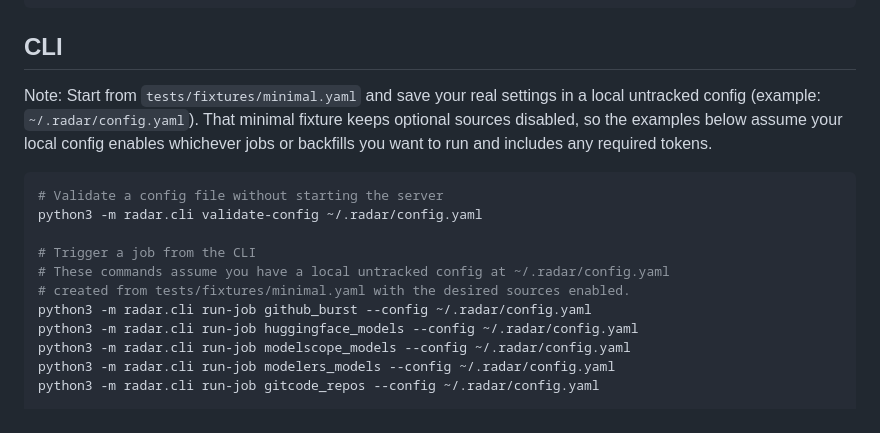
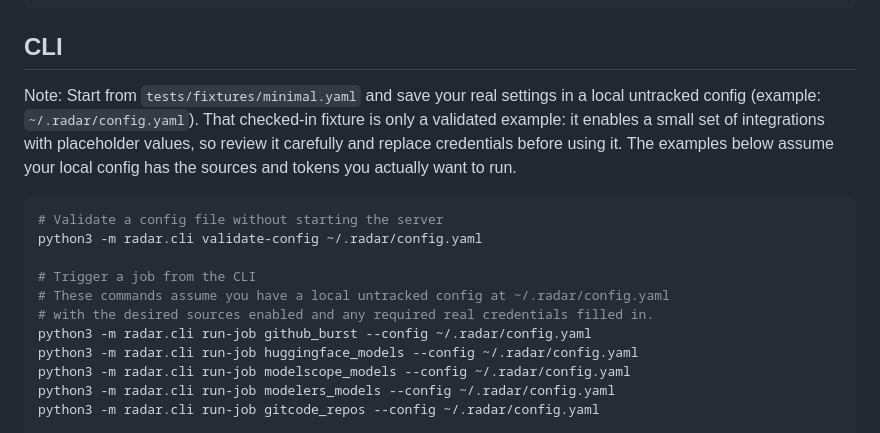
Before and after one commit to MarsChan8293/ai-infra-radar, a Markdown page: README.md, the part around the change. Drawn GitHub-style.

Commit message:
docs: clarify local config guidance
Co-authored-by: Copilot <223556219+Copilot@users.noreply.github.com>

````diff
--- a/README.md
+++ b/README.md
@@ -308,7 +308,7 @@ curl -X POST http://localhost:8000/jobs/run/daily_digest
 
 ## CLI
 
-Note: Start from `tests/fixtures/minimal.yaml` and save your real settings in a local untracked config (example: `~/.radar/config.yaml`). That minimal fixture keeps optional sources disabled, so the examples below assume your local config enables whichever jobs or backfills you want to run and includes any required tokens.
+Note: Start from `tests/fixtures/minimal.yaml` and save your real settings in a local untracked config (example: `~/.radar/config.yaml`). That checked-in fixture is only a validated example: it enables a small set of integrations with placeholder values, so review it carefully and replace credentials before using it. The examples below assume your local config has the sources and tokens you actually want to run.
 
 ```bash
 # Validate a config file without starting the server
@@ -316,7 +316,7 @@ python3 -m radar.cli validate-config ~/.radar/config.yaml
 
 # Trigger a job from the CLI
 # These commands assume you have a local untracked config at ~/.radar/config.yaml
-# created from tests/fixtures/minimal.yaml with the desired sources enabled.
+# with the desired sources enabled and any required real credentials filled in.
 python3 -m radar.cli run-job github_burst --config ~/.radar/config.yaml
 python3 -m radar.cli run-job huggingface_models --config ~/.radar/config.yaml
 python3 -m radar.cli run-job modelscope_models --config ~/.radar/config.yaml
````
